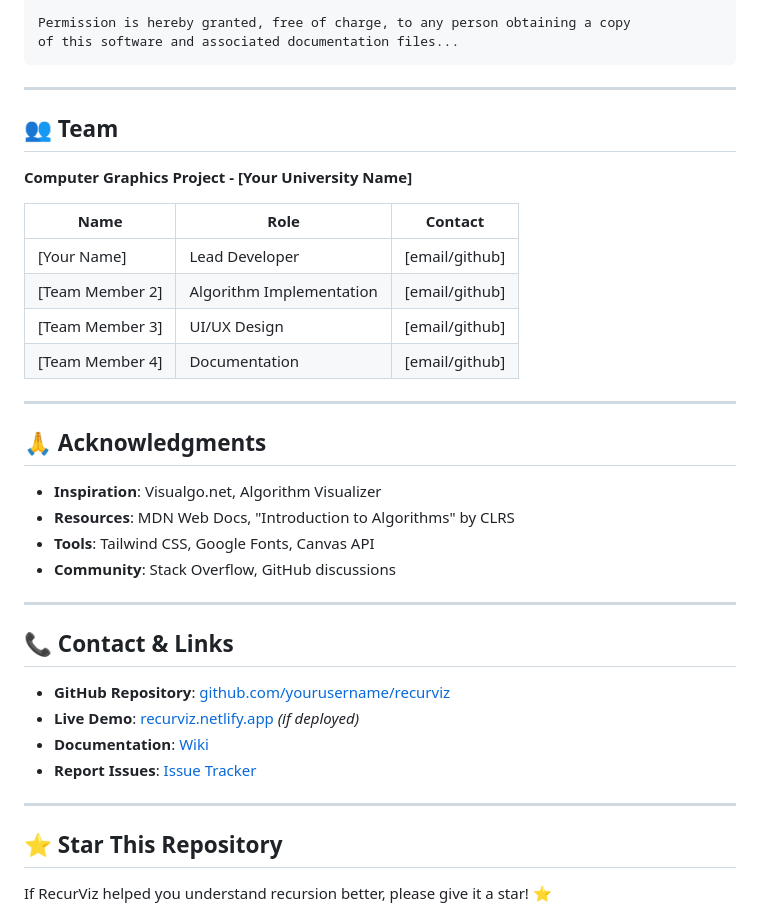
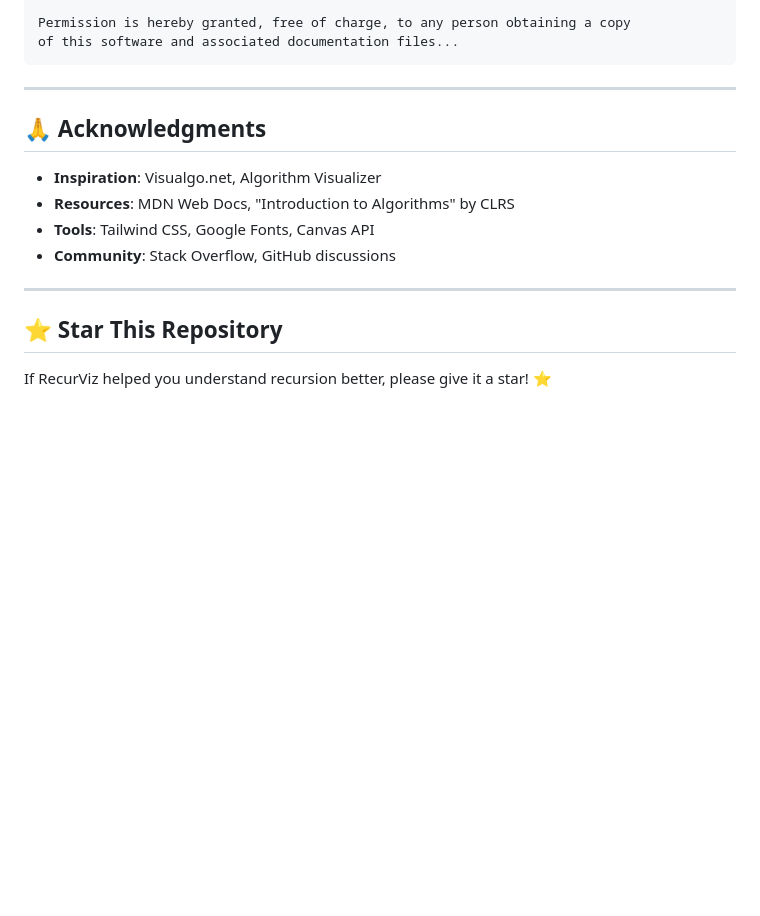
Before and after one commit to Nidhi1314/RecurViz, a Markdown page: README.md, the part around the change. GitHub-like rendering; blank space fills up the shorter version.

Commit message:
Refine README
Removed team section and contact links from README.

```diff
--- a/README.md
+++ b/README.md
@@ -380,18 +380,6 @@ of this software and associated documentation files...
 
 ---
 
-## 👥 Team
-
-**Computer Graphics Project - [Your University Name]**
-
-| Name | Role | Contact |
-|------|------|---------|
-| [Your Name] | Lead Developer | [email/github] |
-| [Team Member 2] | Algorithm Implementation | [email/github] |
-| [Team Member 3] | UI/UX Design | [email/github] |
-| [Team Member 4] | Documentation | [email/github] |
-
----
 
 ## 🙏 Acknowledgments
 
@@ -402,14 +390,6 @@ of this software and associated documentation files...
 
 ---
 
-## 📞 Contact & Links
-
-- **GitHub Repository**: [github.com/yourusername/recurviz](https://github.com/yourusername/recurviz)
-- **Live Demo**: [recurviz.netlify.app](https://recurviz.netlify.app) *(if deployed)*
-- **Documentation**: [Wiki](https://github.com/yourusername/recurviz/wiki)
-- **Report Issues**: [Issue Tracker](https://github.com/yourusername/recurviz/issues)
-
----
 
 ## ⭐ Star This Repository
 
```
